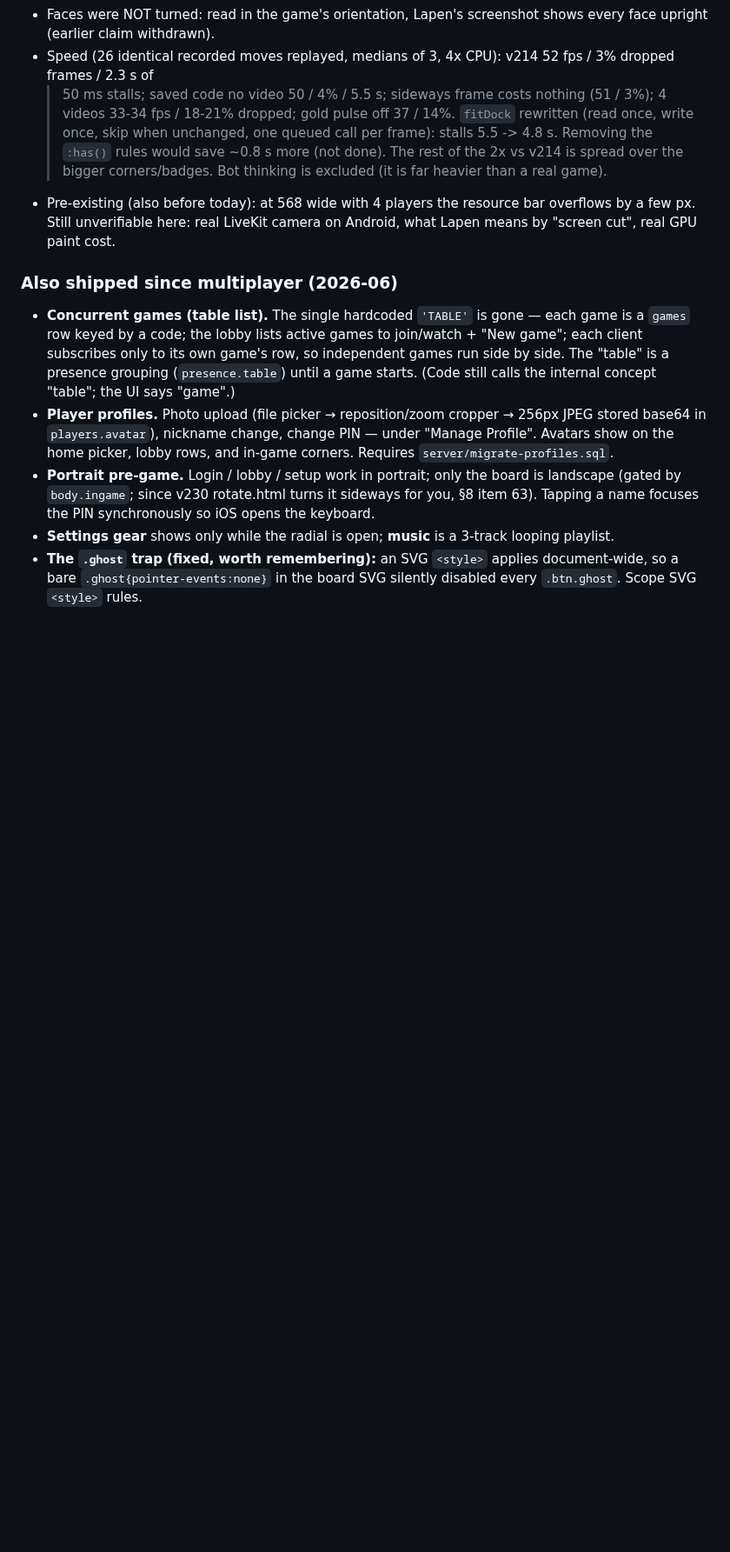
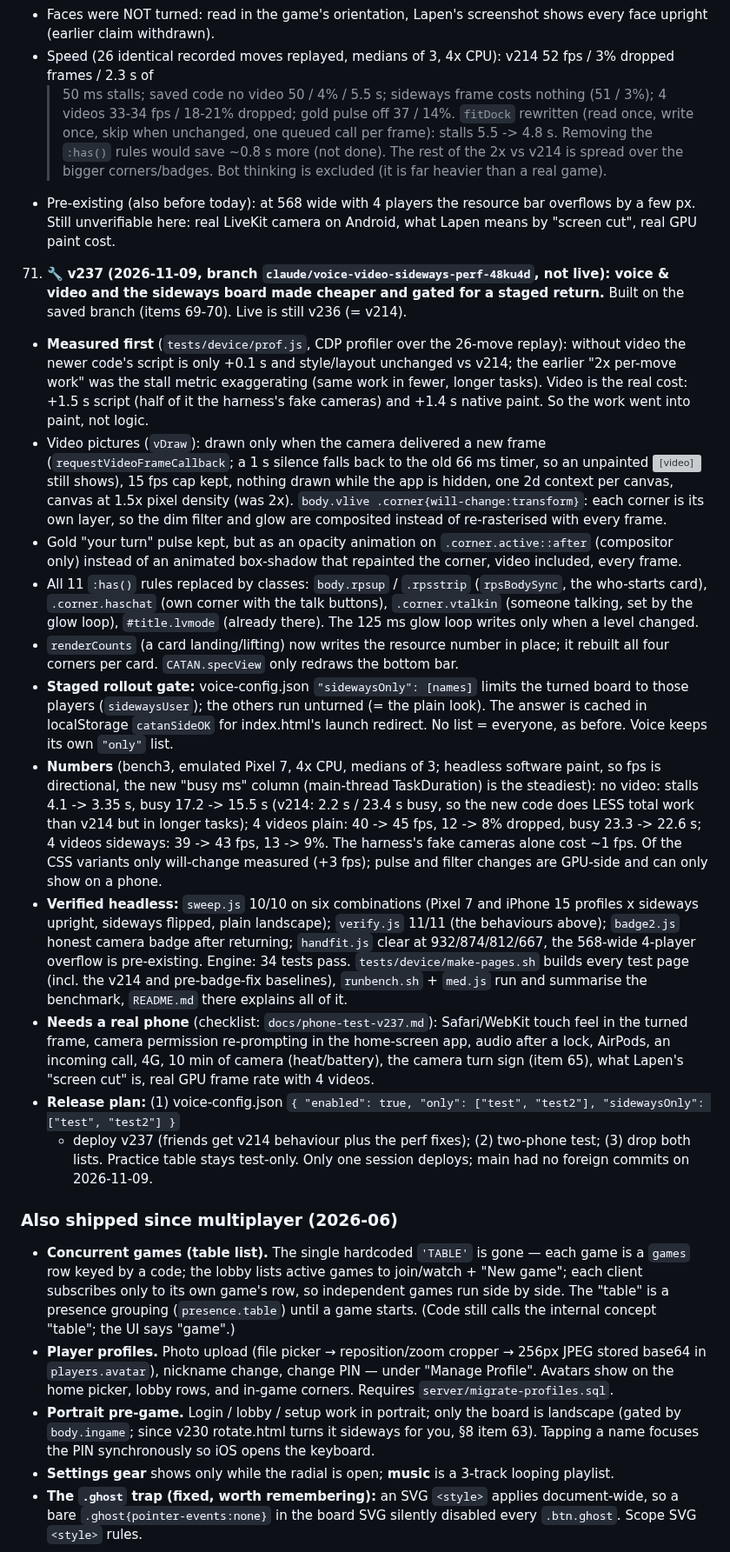
Before and after one commit to karimkabbani/catan, a Markdown page: HANDOVER.md, the part around one of its changes. Shown at 87% size. Drawn GitHub-style; blank space fills up the shorter version; grey boxes are pictures that could not be loaded.

Commit message:
HANDOVER: item 71 (v237 perf + staged gate, numbers, what needs a phone, release plan); section 9 state
Co-Authored-By: Claude Fable 5.1 <noreply@anthropic.com>
Claude-Session: https://claude.ai/code/session_018JaN5RpGEFXtoBFpf3BJFK

```diff
--- a/HANDOVER.md
+++ b/HANDOVER.md
@@ -1107,6 +1107,43 @@ Status as of 2026-06-30. ✅ shipped · ◐ partial · ☐ pending.
      of the 2x vs v214 is spread over the bigger corners/badges. Bot thinking is excluded (it is far heavier than a real game).
    - Pre-existing (also before today): at 568 wide with 4 players the resource bar overflows by a few px.
    Still unverifiable here: real LiveKit camera on Android, what Lapen means by "screen cut", real GPU paint cost.
+71. 🔧 **v237 (2026-11-09, branch `claude/voice-video-sideways-perf-48ku4d`, not live): voice & video and the sideways board
+   made cheaper and gated for a staged return.** Built on the saved branch (items 69-70). Live is still v236 (= v214).
+   - **Measured first** (`tests/device/prof.js`, CDP profiler over the 26-move replay): without video the newer code's script
+     is only +0.1 s and style/layout unchanged vs v214; the earlier "2x per-move work" was the stall metric exaggerating
+     (same work in fewer, longer tasks). Video is the real cost: +1.5 s script (half of it the harness's fake cameras) and
+     +1.4 s native paint. So the work went into paint, not logic.
+   - Video pictures (`vDraw`): drawn only when the camera delivered a new frame (`requestVideoFrameCallback`; a 1 s silence
+     falls back to the old 66 ms timer, so an unpainted <video> still shows), 15 fps cap kept, nothing drawn while the app is
+     hidden, one 2d context per canvas, canvas at 1.5x pixel density (was 2x). `body.vlive .corner{will-change:transform}`:
+     each corner is its own layer, so the dim filter and glow are composited instead of re-rasterised with every frame.
+   - Gold "your turn" pulse kept, but as an opacity animation on `.corner.active::after` (compositor only) instead of an
+     animated box-shadow that repainted the corner, video included, every frame.
+   - All 11 `:has()` rules replaced by classes: `body.rpsup` / `.rpsstrip` (`rpsBodySync`, the who-starts card),
+     `.corner.haschat` (own corner with the talk buttons), `.corner.vtalkin` (someone talking, set by the glow loop),
+     `#title.lvmode` (already there). The 125 ms glow loop writes only when a level changed.
+   - `renderCounts` (a card landing/lifting) now writes the resource number in place; it rebuilt all four corners per card.
+     `CATAN.specView` only redraws the bottom bar.
+   - **Staged rollout gate:** voice-config.json `"sidewaysOnly": [names]` limits the turned board to those players
+     (`sidewaysUser`); the others run unturned (= the plain look). The answer is cached in localStorage `catanSideOK` for
+     index.html's launch redirect. No list = everyone, as before. Voice keeps its own `"only"` list.
+   - **Numbers** (bench3, emulated Pixel 7, 4x CPU, medians of 3; headless software paint, so fps is directional, the
+     new "busy ms" column (main-thread TaskDuration) is the steadiest): no video: stalls 4.1 -> 3.35 s, busy 17.2 -> 15.5 s
+     (v214: 2.2 s / 23.4 s busy, so the new code does LESS total work than v214 but in longer tasks); 4 videos plain:
+     40 -> 45 fps, 12 -> 8% dropped, busy 23.3 -> 22.6 s; 4 videos sideways: 39 -> 43 fps, 13 -> 9%. The harness's
+     fake cameras alone cost ~1 fps. Of the CSS variants only will-change measured (+3 fps); pulse and filter changes are
+     GPU-side and can only show on a phone.
+   - **Verified headless:** `sweep.js` 10/10 on six combinations (Pixel 7 and iPhone 15 profiles x sideways upright, sideways
+     flipped, plain landscape); `verify.js` 11/11 (the behaviours above); `badge2.js` honest camera badge after returning;
+     `handfit.js` clear at 932/874/812/667, the 568-wide 4-player overflow is pre-existing. Engine: 34 tests pass.
+     `tests/device/make-pages.sh` builds every test page (incl. the v214 and pre-badge-fix baselines), `runbench.sh` +
+     `med.js` run and summarise the benchmark, `README.md` there explains all of it.
+   - **Needs a real phone** (checklist: `docs/phone-test-v237.md`): Safari/WebKit touch feel in the turned frame, camera
+     permission re-prompting in the home-screen app, audio after a lock, AirPods, an incoming call, 4G, 10 min of camera
+     (heat/battery), the camera turn sign (item 65), what Lapen's "screen cut" is, real GPU frame rate with 4 videos.
+   - **Release plan:** (1) voice-config.json `{ "enabled": true, "only": ["test", "test2"], "sidewaysOnly": ["test", "test2"] }`
+     + deploy v237 (friends get v214 behaviour plus the perf fixes); (2) two-phone test; (3) drop both lists. Practice table
+     stays test-only. Only one session deploys; main had no foreign commits on 2026-11-09.
 ### Also shipped since multiplayer (2026-06)
 
 - **Concurrent games (table list).** The single hardcoded `'TABLE'` is gone — each game is a
```
Also changed, not shown: other parts of HANDOVER.md (+6 -4 lines).
